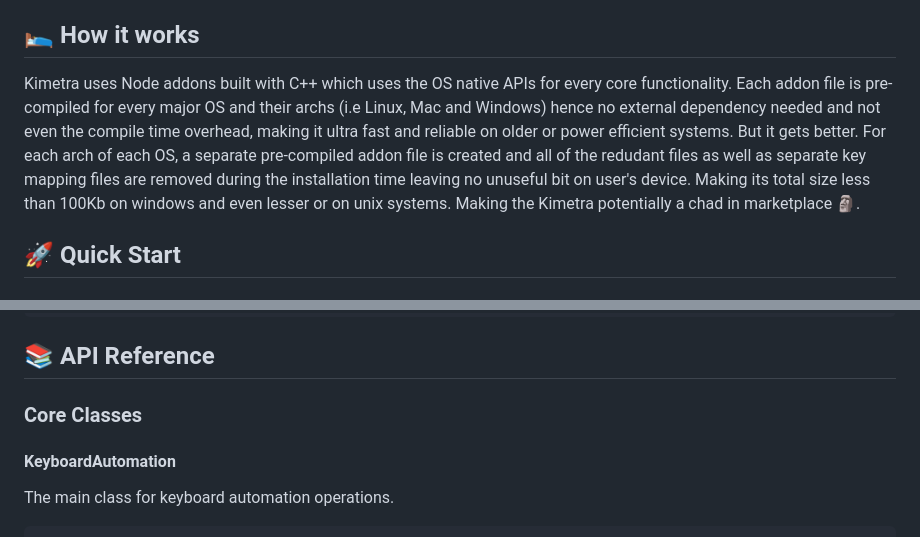
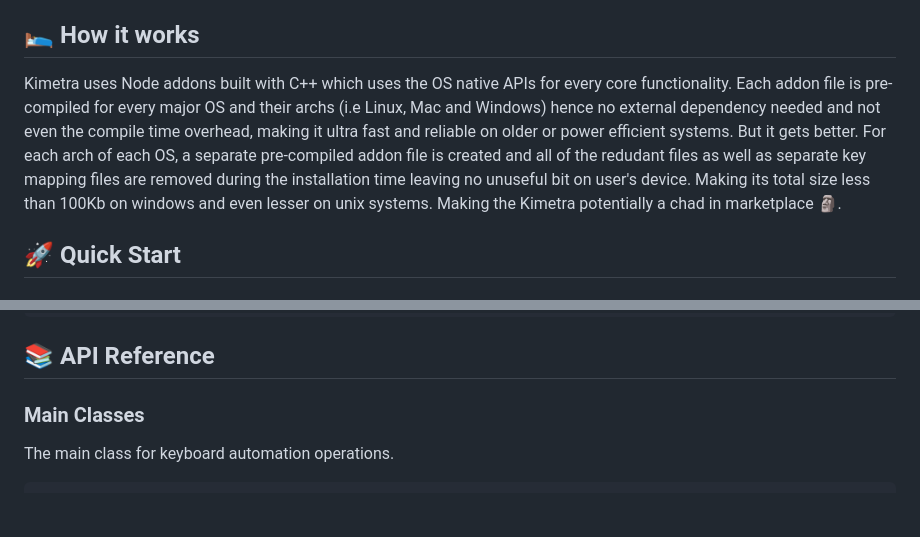
Before and after one commit to saad-devx/kimetra, a Markdown page: README.md, 2 parts joined by grey strips. Rendered like a GitHub page; blank space fills up the shorter version.

```diff
--- a/README.md
+++ b/README.md
@@ -20,7 +20,7 @@ Kimetra is a cross-platform keyboard automation library for Node.js. It's perfor
 
 ## 🛌 How it works
 
-Kimetra uses Node addons built with C++ which uses the OS native APIs for every core functionality. Each addon file is pre-compiled for every major OS and their archs (i.e Linux, Mac and Windows) hence no external dependency needed and not even the compile time overhead, making it ultra fast and reliable on older or power efficient systems. But it gets better. For each arch of each OS, a separate pre-compiled addon file is created and all of the redudant files as well as separate key mapping files are removed during the installation time leaving no unuseful bit on user's device. Making its total size less than 100Kb on windows and even lesser or on unix systems. Making the Kimetra potentially a chad in marketplace 🗿.
+Kimetra uses Node addons built with C++ which uses the OS native APIs for every core functionality. Each addon file is pre-compiled for every major OS and their archs (i.e Linux, Mac and Windows) hence no external dependency needed and not even the compile time overhead, making it ultra fast and reliable on older or power efficient systems. But it gets better. For each arch of each OS, a separate pre-compiled addon file is created and all of the redudant files as well as separate key mapping files are removed during the installation time leaving no unuseful bit on user's device. Making its total size less than 100Kb on windows and even lesser on unix systems. Making the Kimetra potentially a chad in marketplace 🗿.
 
 
 ## 🚀 Quick Start
@@ -62,9 +62,7 @@ await quickActions.cmdPaste();
 
 ## 📚 API Reference
 
-### Core Classes
-
-#### KeyboardAutomation
+### Main Classes
 
 The main class for keyboard automation operations.
 
```
